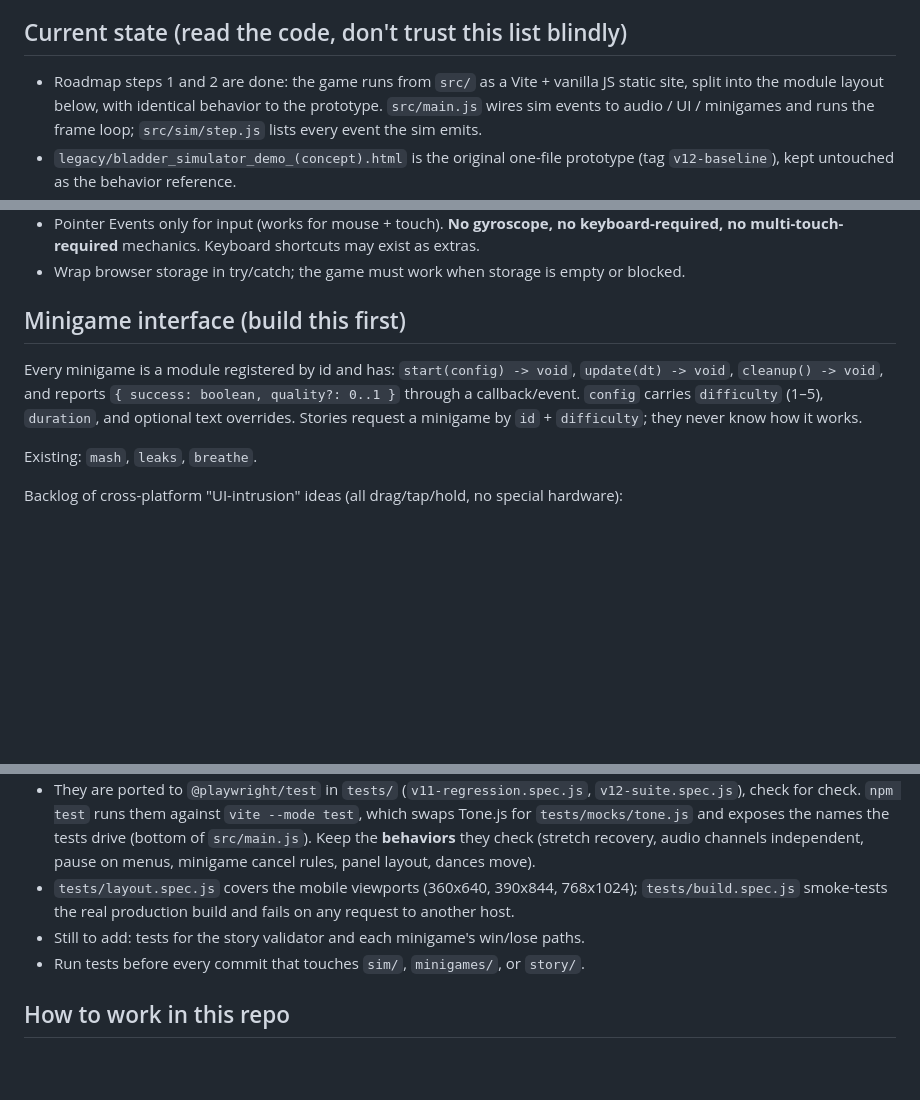
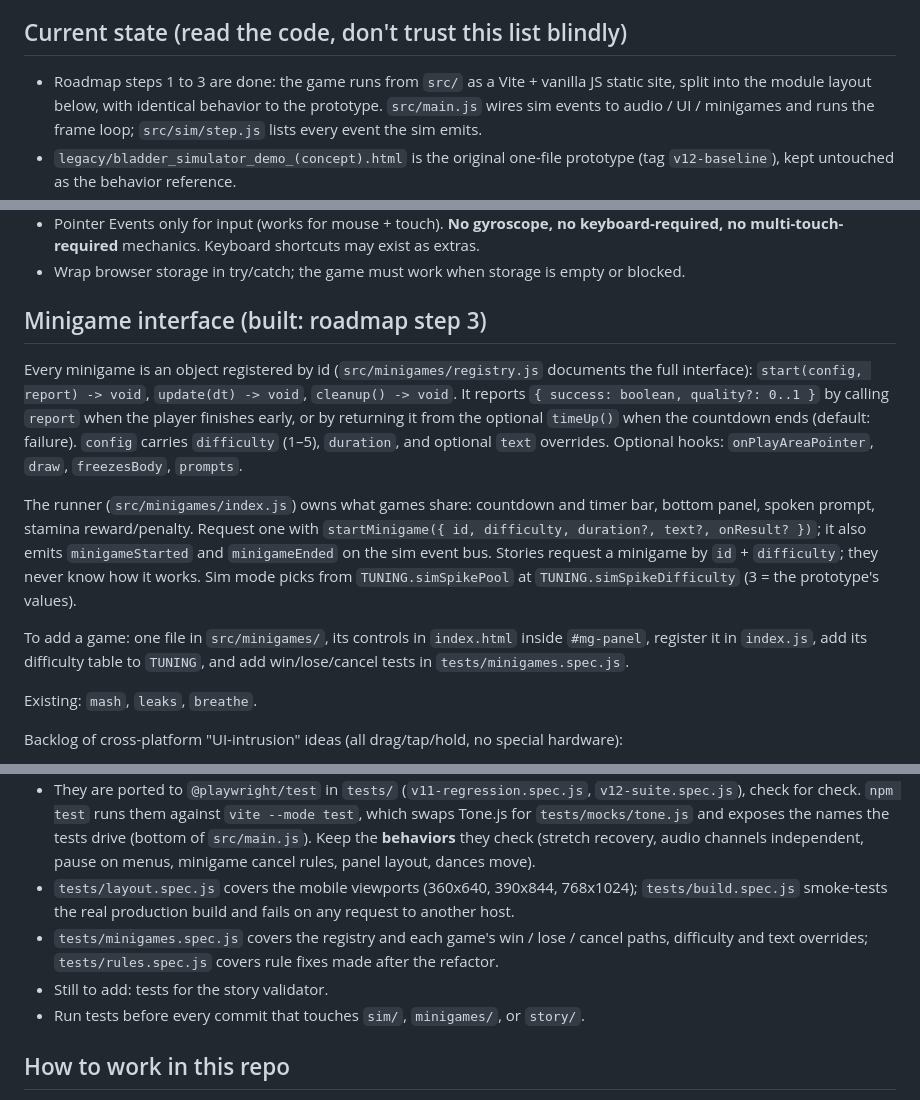
Before and after one commit to LiamTheBox/Bladder-Simulator, a Markdown page: CLAUDE.md, 3 parts joined by grey strips. GitHub-like rendering; blank space fills up the shorter version.

Commit message:
Document the minigame interface in CLAUDE.md
Co-Authored-By: Claude Opus 5.5 <noreply@anthropic.com>

```diff
--- a/CLAUDE.md
+++ b/CLAUDE.md
@@ -14,7 +14,7 @@ Genre: interactive fiction + resource management + reflex minigames.
 Goal: easy to **deploy as a static website** and easy to **mod with user-made story files**.
 
 ## Current state (read the code, don't trust this list blindly)
-- Roadmap steps 1 and 2 are done: the game runs from `src/` as a Vite + vanilla JS static site, split into
+- Roadmap steps 1 to 3 are done: the game runs from `src/` as a Vite + vanilla JS static site, split into
   the module layout below, with identical behavior to the prototype. `src/main.js` wires sim events to
   audio / UI / minigames and runs the frame loop; `src/sim/step.js` lists every event the sim emits.
 - `legacy/bladder_simulator_demo_(concept).html` is the original one-file prototype (tag `v12-baseline`),
@@ -58,11 +58,21 @@ Rules of architecture:
   multi-touch-required** mechanics. Keyboard shortcuts may exist as extras.
 - Wrap browser storage in try/catch; the game must work when storage is empty or blocked.
 
-## Minigame interface (build this first)
-Every minigame is a module registered by id and has:
-`start(config) -> void`, `update(dt) -> void`, `cleanup() -> void`, and reports `{ success: boolean, quality?: 0..1 }`
-through a callback/event. `config` carries `difficulty` (1–5), `duration`, and optional text overrides.
-Stories request a minigame by `id` + `difficulty`; they never know how it works.
+## Minigame interface (built: roadmap step 3)
+Every minigame is an object registered by id (`src/minigames/registry.js` documents the full interface):
+`start(config, report) -> void`, `update(dt) -> void`, `cleanup() -> void`. It reports
+`{ success: boolean, quality?: 0..1 }` by calling `report` when the player finishes early, or by returning it
+from the optional `timeUp()` when the countdown ends (default: failure). `config` carries `difficulty` (1–5),
+`duration`, and optional `text` overrides. Optional hooks: `onPlayAreaPointer`, `draw`, `freezesBody`, `prompts`.
+
+The runner (`src/minigames/index.js`) owns what games share: countdown and timer bar, bottom panel, spoken
+prompt, stamina reward/penalty. Request one with
+`startMinigame({ id, difficulty, duration?, text?, onResult? })`; it also emits `minigameStarted` and
+`minigameEnded` on the sim event bus. Stories request a minigame by `id` + `difficulty`; they never know how it
+works. Sim mode picks from `TUNING.simSpikePool` at `TUNING.simSpikeDifficulty` (3 = the prototype's values).
+
+To add a game: one file in `src/minigames/`, its controls in `index.html` inside `#mg-panel`, register it in
+`index.js`, add its difficulty table to `TUNING`, and add win/lose/cancel tests in `tests/minigames.spec.js`.
 
 Existing: `mash`, `leaks`, `breathe`.
 
@@ -123,7 +133,9 @@ suspicion" style meters. Stories choose which blocks they use via `stats` in the
   recovery, audio channels independent, pause on menus, minigame cancel rules, panel layout, dances move).
 - `tests/layout.spec.js` covers the mobile viewports (360x640, 390x844, 768x1024); `tests/build.spec.js`
   smoke-tests the real production build and fails on any request to another host.
-- Still to add: tests for the story validator and each minigame's win/lose paths.
+- `tests/minigames.spec.js` covers the registry and each game's win / lose / cancel paths, difficulty and text
+  overrides; `tests/rules.spec.js` covers rule fixes made after the refactor.
+- Still to add: tests for the story validator.
 - Run tests before every commit that touches `sim/`, `minigames/`, or `story/`.
 
 ## How to work in this repo
```
